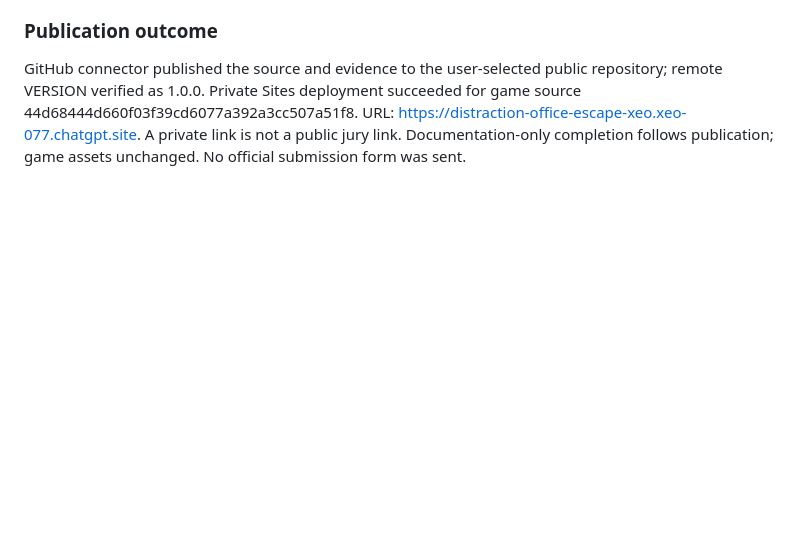
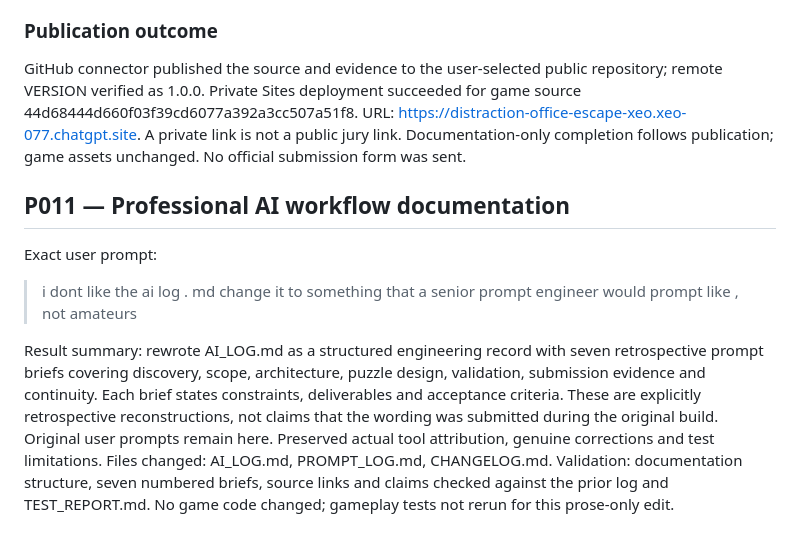
Before and after one commit to xeo-077/pixathon--team-index-0-, a Markdown page: PROMPT_LOG.md, the part around the change. Rendered like a GitHub page; blank space fills up the shorter version.

Commit message:
docs: record AI log editorial revision in PROMPT_LOG.md

```diff
--- a/PROMPT_LOG.md
+++ b/PROMPT_LOG.md
@@ -87,3 +87,11 @@ All three acts implemented. Six engine tests pass. Browser completed acts 1 and
 
 ### Publication outcome
 GitHub connector published the source and evidence to the user-selected public repository; remote VERSION verified as 1.0.0. Private Sites deployment succeeded for game source 44d68444d660f03f39cd6077a392a3cc507a51f8. URL: https://distraction-office-escape-xeo.xeo-077.chatgpt.site. A private link is not a public jury link. Documentation-only completion follows publication; game assets unchanged. No official submission form was sent.
+
+## P011 — Professional AI workflow documentation
+Exact user prompt:
+> i dont like the ai log . md change it to something that a senior prompt engineer would prompt like , not amateurs
+
+Result summary: rewrote AI_LOG.md as a structured engineering record with seven retrospective prompt briefs covering discovery, scope, architecture, puzzle design, validation, submission evidence and continuity. Each brief states constraints, deliverables and acceptance criteria. These are explicitly retrospective reconstructions, not claims that the wording was submitted during the original build. Original user prompts remain here. Preserved actual tool attribution, genuine corrections and test limitations.
+Files changed: AI_LOG.md, PROMPT_LOG.md, CHANGELOG.md.
+Validation: documentation structure, seven numbered briefs, source links and claims checked against the prior log and TEST_REPORT.md. No game code changed; gameplay tests not rerun for this prose-only edit.
```
